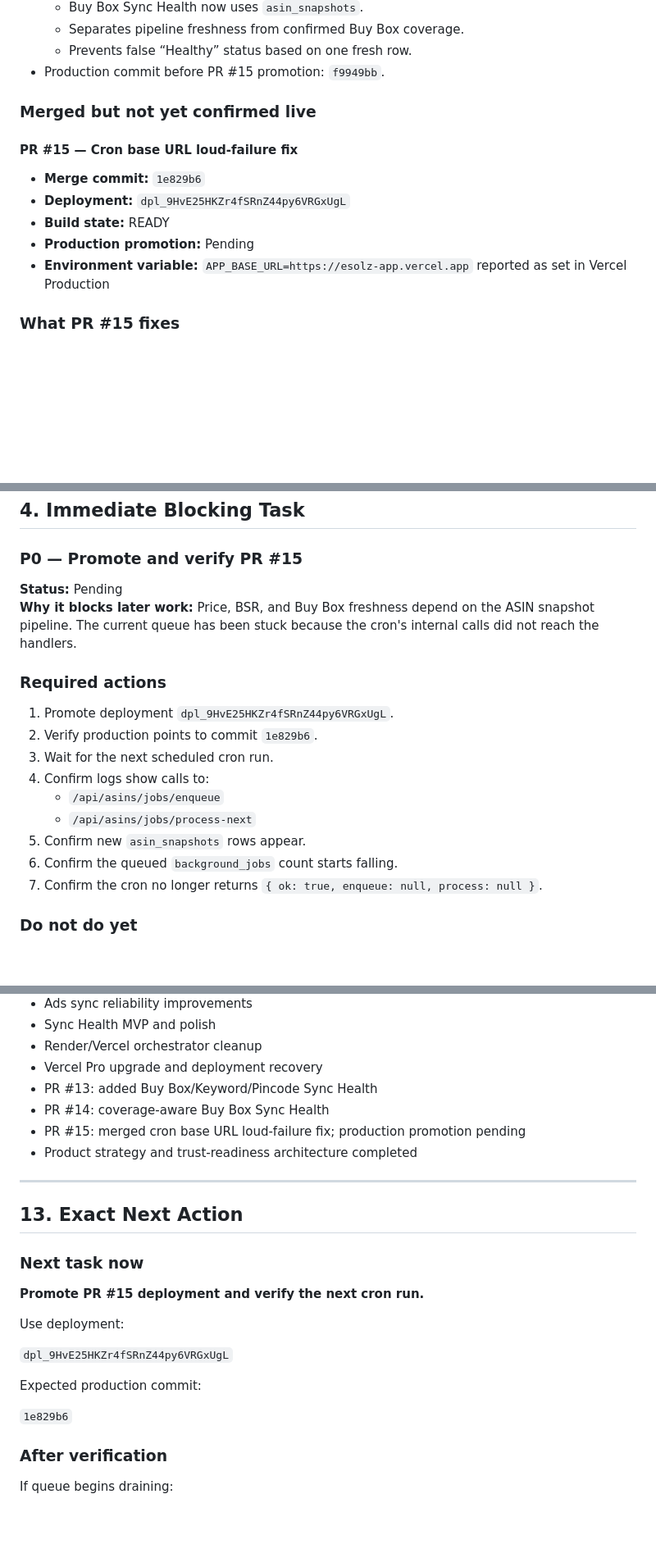
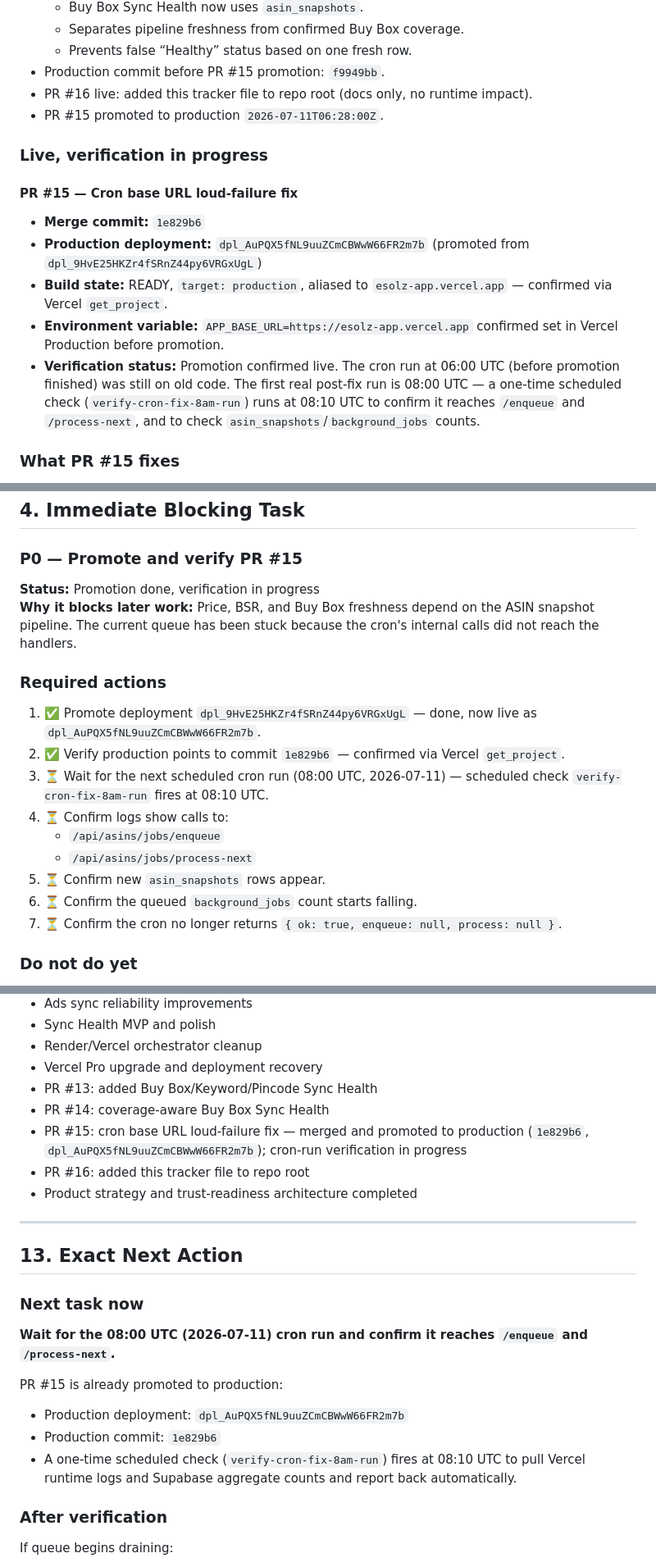
Before and after one commit to Vinay13893/amazon-seller-toolkit, a Markdown page: BRAHMASTRA_MASTER_TRACKER.md, 3 parts joined by grey strips. Shown at 82% size. Drawn GitHub-style; blank space fills up the shorter version.

Commit message:
Update tracker: PR #15 promoted to production, verification in progress

```diff
--- a/BRAHMASTRA_MASTER_TRACKER.md
+++ b/BRAHMASTRA_MASTER_TRACKER.md
@@ -57,16 +57,18 @@ GitHub currently treats `main` as the default in parts of the UI, but the active
   - Separates pipeline freshness from confirmed Buy Box coverage.
   - Prevents false “Healthy” status based on one fresh row.
 - Production commit before PR #15 promotion: `f9949bb`.
+- PR #16 live: added this tracker file to repo root (docs only, no runtime impact).
+- PR #15 promoted to production `2026-07-11T06:28:00Z`.
 
-### Merged but not yet confirmed live
+### Live, verification in progress
 
 #### PR #15 — Cron base URL loud-failure fix
 
 - **Merge commit:** `1e829b6`
-- **Deployment:** `dpl_9HvE25HKZr4fSRnZ44py6VRGxUgL`
-- **Build state:** READY
-- **Production promotion:** Pending
-- **Environment variable:** `APP_BASE_URL=https://esolz-app.vercel.app` reported as set in Vercel Production
+- **Production deployment:** `dpl_AuPQX5fNL9uuZCmCBWwW66FR2m7b` (promoted from `dpl_9HvE25HKZr4fSRnZ44py6VRGxUgL`)
+- **Build state:** READY, `target: production`, aliased to `esolz-app.vercel.app` — confirmed via Vercel `get_project`.
+- **Environment variable:** `APP_BASE_URL=https://esolz-app.vercel.app` confirmed set in Vercel Production before promotion.
+- **Verification status:** Promotion confirmed live. The cron run at 06:00 UTC (before promotion finished) was still on old code. The first real post-fix run is 08:00 UTC — a one-time scheduled check (`verify-cron-fix-8am-run`) runs at 08:10 UTC to confirm it reaches `/enqueue` and `/process-next`, and to check `asin_snapshots`/`background_jobs` counts.
 
 ### What PR #15 fixes
 
@@ -85,20 +87,20 @@ PR #15:
 
 ### P0 — Promote and verify PR #15
 
-**Status:** Pending
+**Status:** Promotion done, verification in progress
 **Why it blocks later work:** Price, BSR, and Buy Box freshness depend on the ASIN snapshot pipeline. The current queue has been stuck because the cron's internal calls did not reach the handlers.
 
 ### Required actions
 
-1. Promote deployment `dpl_9HvE25HKZr4fSRnZ44py6VRGxUgL`.
-2. Verify production points to commit `1e829b6`.
-3. Wait for the next scheduled cron run.
-4. Confirm logs show calls to:
+1. ✅ Promote deployment `dpl_9HvE25HKZr4fSRnZ44py6VRGxUgL` — done, now live as `dpl_AuPQX5fNL9uuZCmCBWwW66FR2m7b`.
+2. ✅ Verify production points to commit `1e829b6` — confirmed via Vercel `get_project`.
+3. ⏳ Wait for the next scheduled cron run (08:00 UTC, 2026-07-11) — scheduled check `verify-cron-fix-8am-run` fires at 08:10 UTC.
+4. ⏳ Confirm logs show calls to:
    - `/api/asins/jobs/enqueue`
    - `/api/asins/jobs/process-next`
-5. Confirm new `asin_snapshots` rows appear.
-6. Confirm the queued `background_jobs` count starts falling.
-7. Confirm the cron no longer returns `{ ok: true, enqueue: null, process: null }`.
+5. ⏳ Confirm new `asin_snapshots` rows appear.
+6. ⏳ Confirm the queued `background_jobs` count starts falling.
+7. ⏳ Confirm the cron no longer returns `{ ok: true, enqueue: null, process: null }`.
 
 ### Do not do yet
 
@@ -476,7 +478,8 @@ A queue that never shrinks will destroy daily usage. Persistent feedback/action
 - Vercel Pro upgrade and deployment recovery
 - PR #13: added Buy Box/Keyword/Pincode Sync Health
 - PR #14: coverage-aware Buy Box Sync Health
-- PR #15: merged cron base URL loud-failure fix; production promotion pending
+- PR #15: cron base URL loud-failure fix — merged and promoted to production (`1e829b6`, `dpl_AuPQX5fNL9uuZCmCBWwW66FR2m7b`); cron-run verification in progress
+- PR #16: added this tracker file to repo root
 - Product strategy and trust-readiness architecture completed
 
 ---
@@ -485,15 +488,13 @@ A queue that never shrinks will destroy daily usage. Persistent feedback/action
 
 ### Next task now
 
-**Promote PR #15 deployment and verify the next cron run.**
+**Wait for the 08:00 UTC (2026-07-11) cron run and confirm it reaches `/enqueue` and `/process-next`.**
 
-Use deployment:
+PR #15 is already promoted to production:
 
-`dpl_9HvE25HKZr4fSRnZ44py6VRGxUgL`
-
-Expected production commit:
-
-`1e829b6`
+- Production deployment: `dpl_AuPQX5fNL9uuZCmCBWwW66FR2m7b`
+- Production commit: `1e829b6`
+- A one-time scheduled check (`verify-cron-fix-8am-run`) fires at 08:10 UTC to pull Vercel runtime logs and Supabase aggregate counts and report back automatically.
 
 ### After verification
 
```
